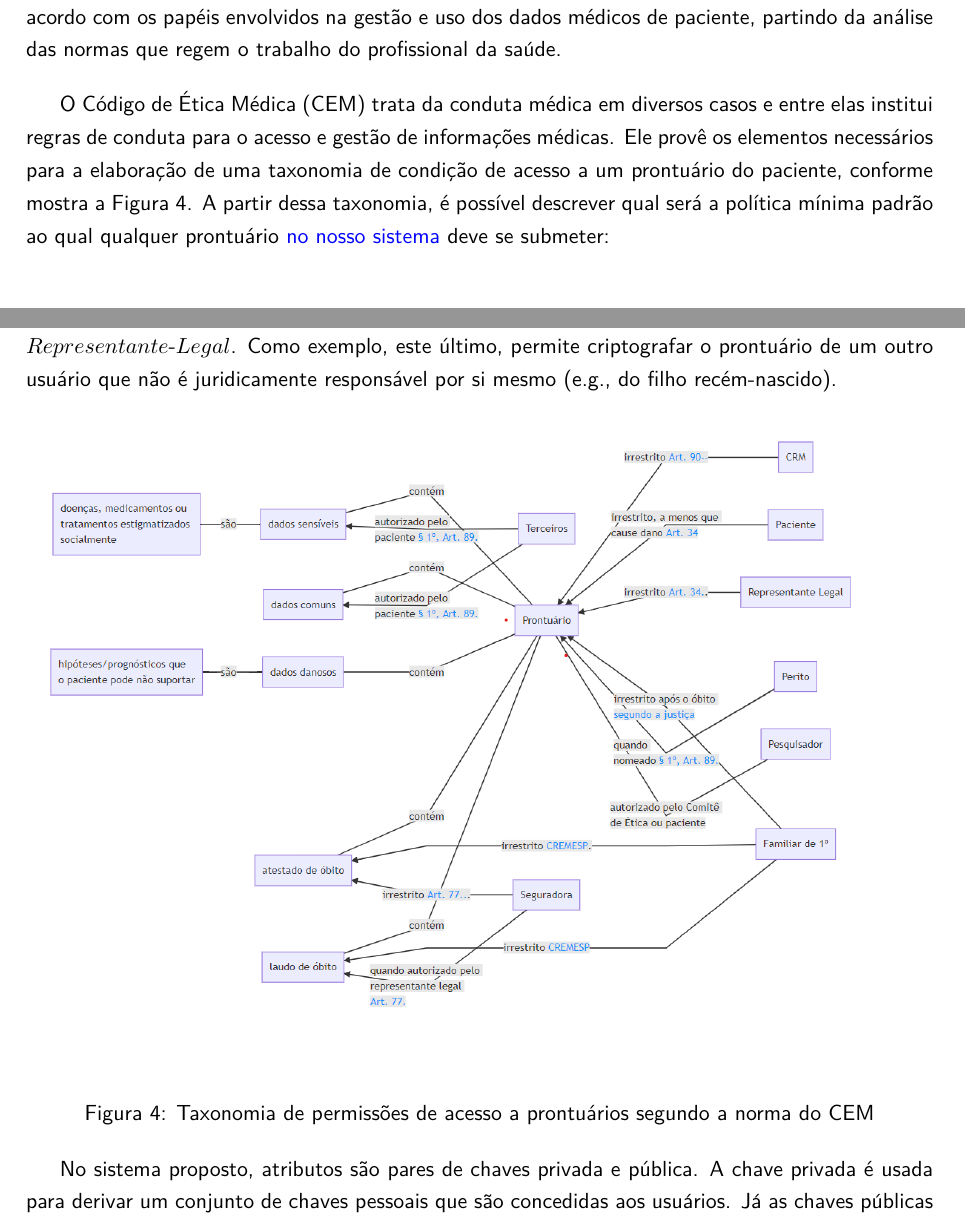
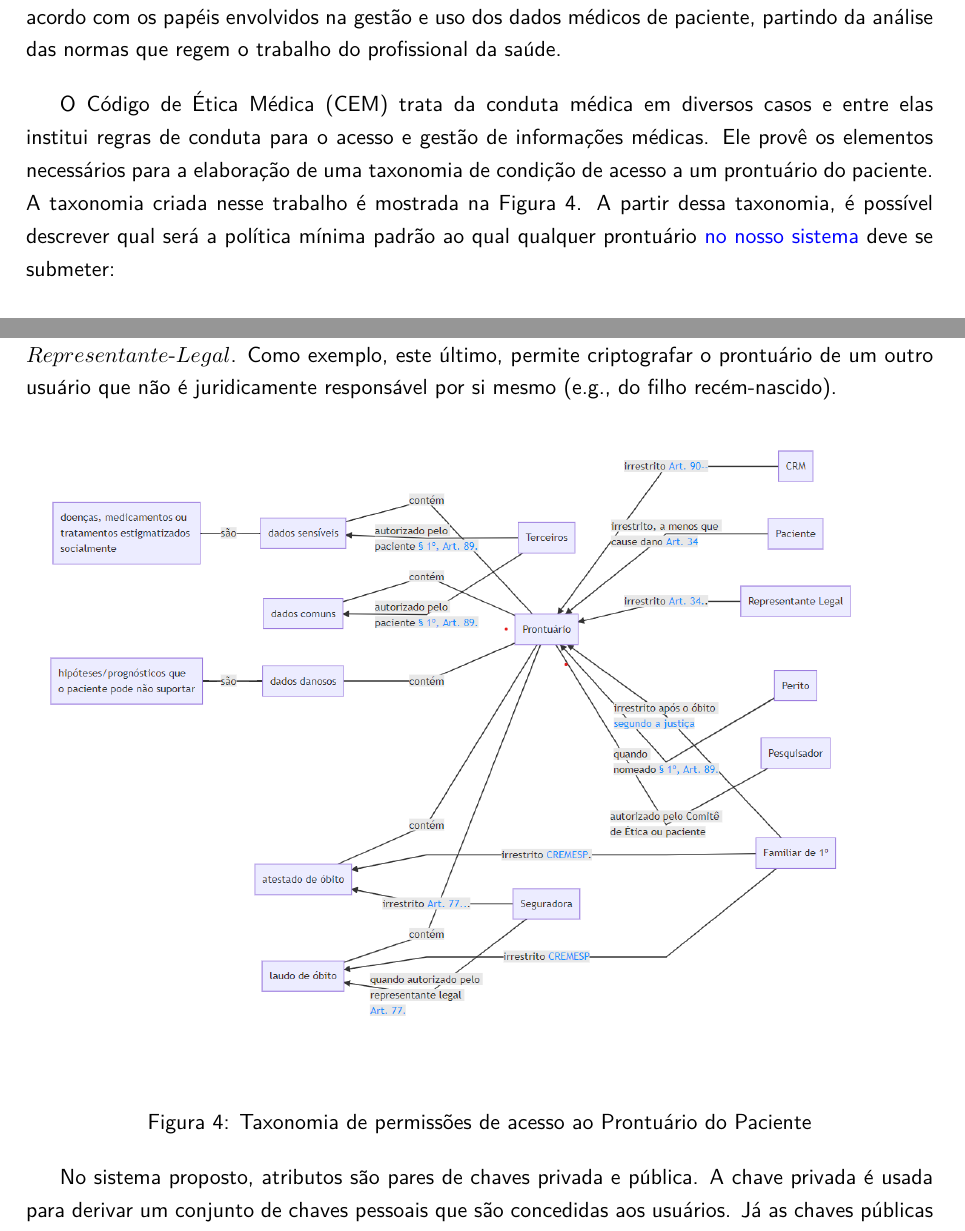
Before and after one commit to br-fedaykin/PGC, a LaTeX paper (monografia/main.tex): two parts of pages 31 and 32 of 58, joined at a grey line, cut so that both start at the same text. Compiled offline with pdfLaTeX.

Commit message:
deixa claro que a taxonomia é obra do autor

```diff
--- a/monografia/main.tex
+++ b/monografia/main.tex
@@ -661,7 +661,9 @@ Uma taxonomia é uma estrutura classificatória indicando relações lógicas e
 A taxonomia define um vocabulário padrão, o que é útil para a organização da informação, além de permitir que se estabeleçam padrões para alocar, recuperar e comunicar de informações dentro de um sistema de maneira lógica, diminuindo esforços na produção do conhecimento e na sua reutilização \cite{Campos2007}.
 Assim, foi modelada uma taxonomia de acordo com os papéis envolvidos na gestão e uso dos dados médicos de paciente, partindo da análise das normas que regem o trabalho do profissional da saúde. % TODO: (ok) o texto em vermelho permitirá ao leitor entender o que é taxonomia.
 
-O Código de Ética Médica (CEM) trata da conduta médica em diversos casos e entre elas institui regras de conduta para o acesso e gestão de informações médicas. Ele provê os elementos necessários para a elaboração de uma taxonomia de condição de acesso a um prontuário do paciente, conforme mostra a Figura \ref{fig:taxonomiaPermissoes}. % TODO: usar PEPs (não usar prontuário médico pois é prontuário do paciente). Padronizar no texto todo
+O Código de Ética Médica (CEM) trata da conduta médica em diversos casos e entre elas institui regras de conduta para o acesso e gestão de informações médicas.
+Ele provê os elementos necessários para a elaboração de uma taxonomia de condição de acesso a um prontuário do paciente.
+A taxonomia criada nesse trabalho é mostrada na Figura \ref{fig:taxonomiaPermissoes}. % TODO: usar PEPs (não usar prontuário médico pois é prontuário do paciente). Padronizar no texto todo
 A partir dessa taxonomia, é possível descrever qual será a política mínima padrão ao qual qualquer prontuário {\color{blue}no nosso sistema} deve se submeter:
 
 \[ CFM \vee CRM \vee Paciente \vee Terceiro\textnormal{-}Autorizado \]
@@ -693,7 +695,7 @@ Como exemplo, este último, permite criptografar o prontuário de um outro usuá
 \begin{figure}[h]
   \centering
   \includegraphics[width=\textwidth]{images/taxonomia-de-permissoes.png}
-  \caption{Taxonomia de permissões de acesso a prontuários segundo a norma do CEM} % TODO: Essa taxonomia é sua ou do CEM? Se for do CEM, precisa referenciar de onde a obteve
+  \caption{Taxonomia de permissões de acesso ao Prontuário do Paciente} % TODO: (ok) Essa taxonomia é sua ou do CEM? Se for do CEM, precisa referenciar de onde a obteve
   \label{fig:taxonomiaPermissoes}
 \end{figure}
 
```
